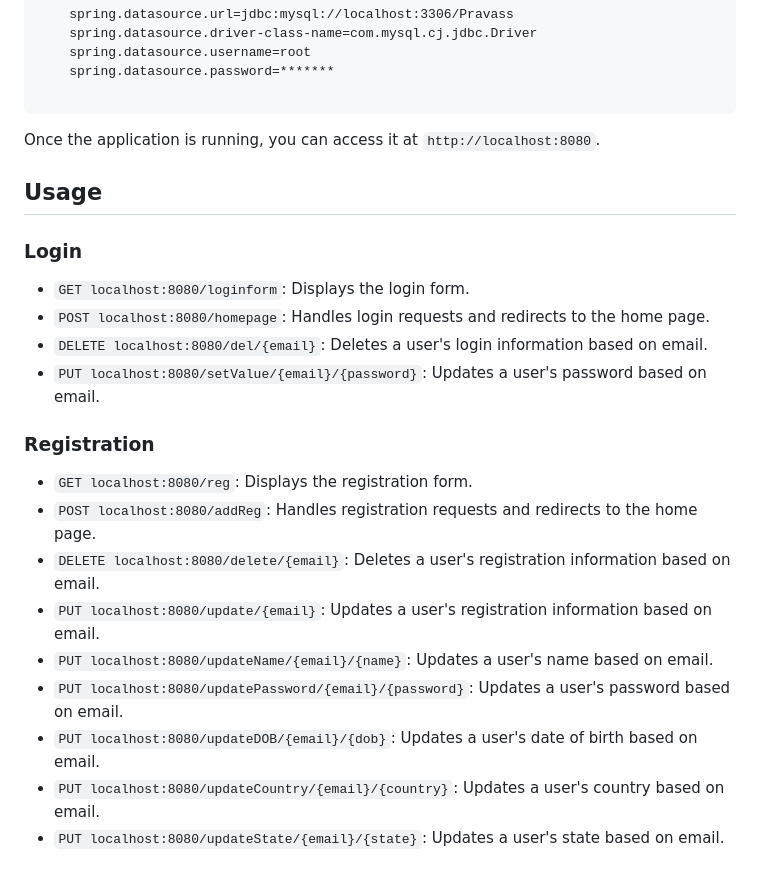
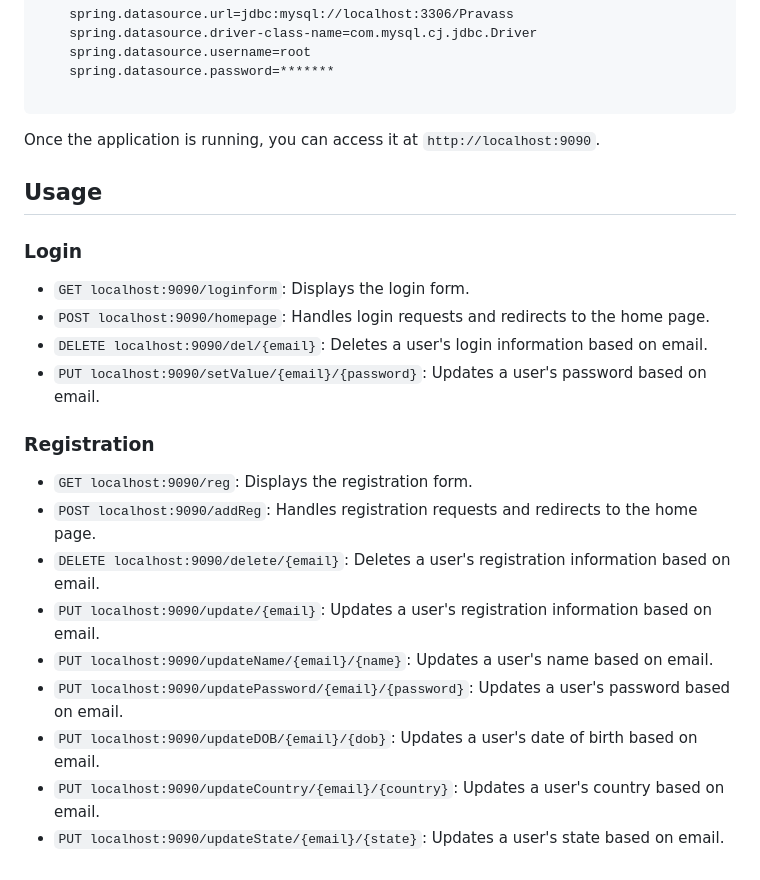
Before and after one commit to Abhishek1061/Travel_Booking_Application, a Markdown page: README.md, the part around the change. Drawn GitHub-style.

````diff
--- a/README.md
+++ b/README.md
@@ -55,26 +55,26 @@ Before running the API server, ensure to update the database configuration in th
 
 ```
 
-Once the application is running, you can access it at `http://localhost:8080`.
+Once the application is running, you can access it at `http://localhost:9090`.
 
 ## Usage
 
 ### Login
-- `GET localhost:8080/loginform`: Displays the login form.
-- `POST localhost:8080/homepage`: Handles login requests and redirects to the home page.
-- `DELETE localhost:8080/del/{email}`: Deletes a user's login information based on email.
-- `PUT localhost:8080/setValue/{email}/{password}`: Updates a user's password based on email.
+- `GET localhost:9090/loginform`: Displays the login form.
+- `POST localhost:9090/homepage`: Handles login requests and redirects to the home page.
+- `DELETE localhost:9090/del/{email}`: Deletes a user's login information based on email.
+- `PUT localhost:9090/setValue/{email}/{password}`: Updates a user's password based on email.
 
 ### Registration
-- `GET localhost:8080/reg`: Displays the registration form.
-- `POST localhost:8080/addReg`: Handles registration requests and redirects to the home page.
-- `DELETE localhost:8080/delete/{email}`: Deletes a user's registration information based on email.
-- `PUT localhost:8080/update/{email}`: Updates a user's registration information based on email.
-- `PUT localhost:8080/updateName/{email}/{name}`: Updates a user's name based on email.
-- `PUT localhost:8080/updatePassword/{email}/{password}`: Updates a user's password based on email.
-- `PUT localhost:8080/updateDOB/{email}/{dob}`: Updates a user's date of birth based on email.
-- `PUT localhost:8080/updateCountry/{email}/{country}`: Updates a user's country based on email.
-- `PUT localhost:8080/updateState/{email}/{state}`: Updates a user's state based on email.
+- `GET localhost:9090/reg`: Displays the registration form.
+- `POST localhost:9090/addReg`: Handles registration requests and redirects to the home page.
+- `DELETE localhost:9090/delete/{email}`: Deletes a user's registration information based on email.
+- `PUT localhost:9090/update/{email}`: Updates a user's registration information based on email.
+- `PUT localhost:9090/updateName/{email}/{name}`: Updates a user's name based on email.
+- `PUT localhost:9090/updatePassword/{email}/{password}`: Updates a user's password based on email.
+- `PUT localhost:9090/updateDOB/{email}/{dob}`: Updates a user's date of birth based on email.
+- `PUT localhost:9090/updateCountry/{email}/{country}`: Updates a user's country based on email.
+- `PUT localhost:9090/updateState/{email}/{state}`: Updates a user's state based on email.
 
 <!--
 ### Login
````
